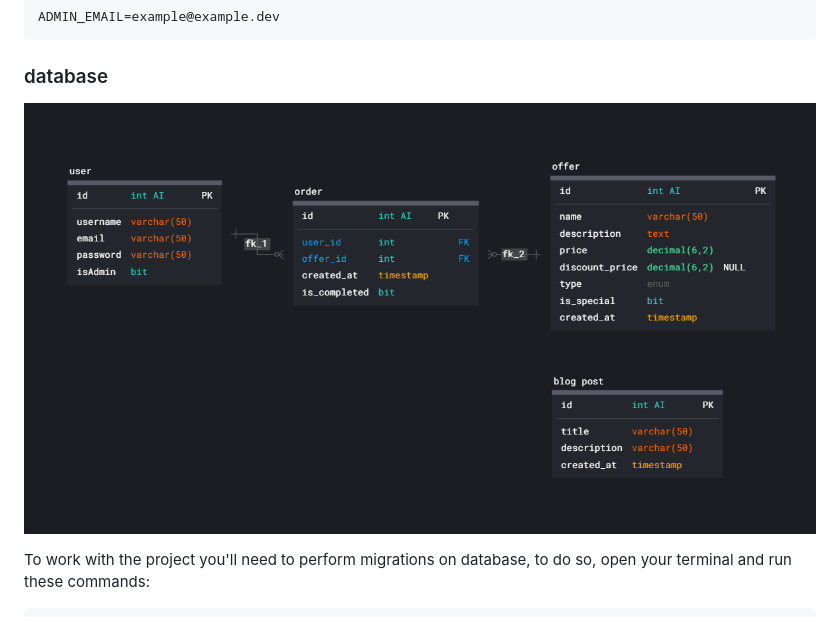
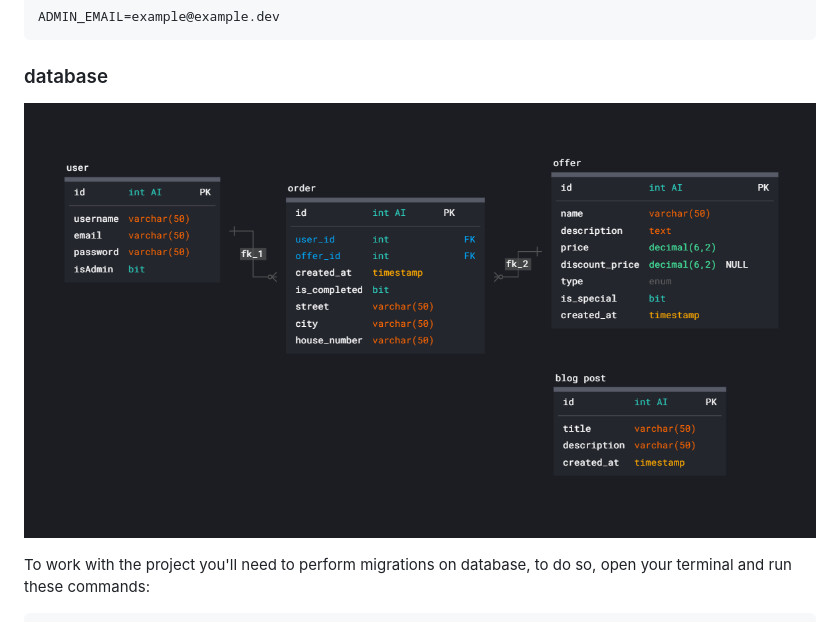
Before and after one commit to Liioan/FeastBits, a Markdown page: docs/dev.md, the part around the change. GitHub-like rendering; pictures changed too: docs/img/db schema.png (deleted), docs/img/dbSchema.png (added).

Commit message:
change db schema picture in developer docs to correct one

```diff
--- a/docs/dev.md
+++ b/docs/dev.md
@@ -80,7 +80,7 @@ ADMIN_EMAIL=example@example.dev
 
 ### database
 
-![database schema](./img/db%20schema.png)
+![database schema](./img/dbSchema.png)
 
 To work with the project you'll need to perform migrations on database, to do so, open your terminal and run these commands:
 
```
